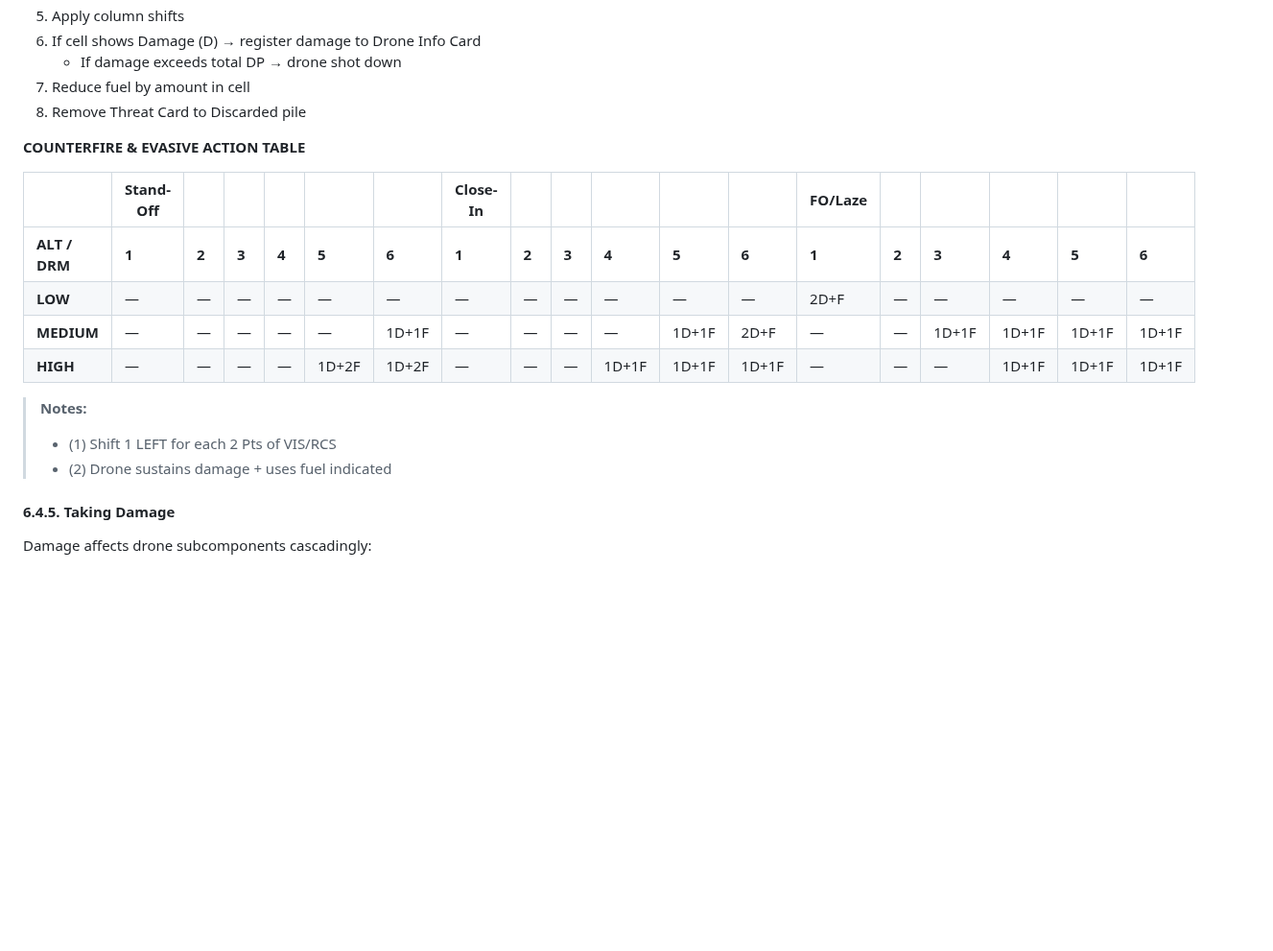
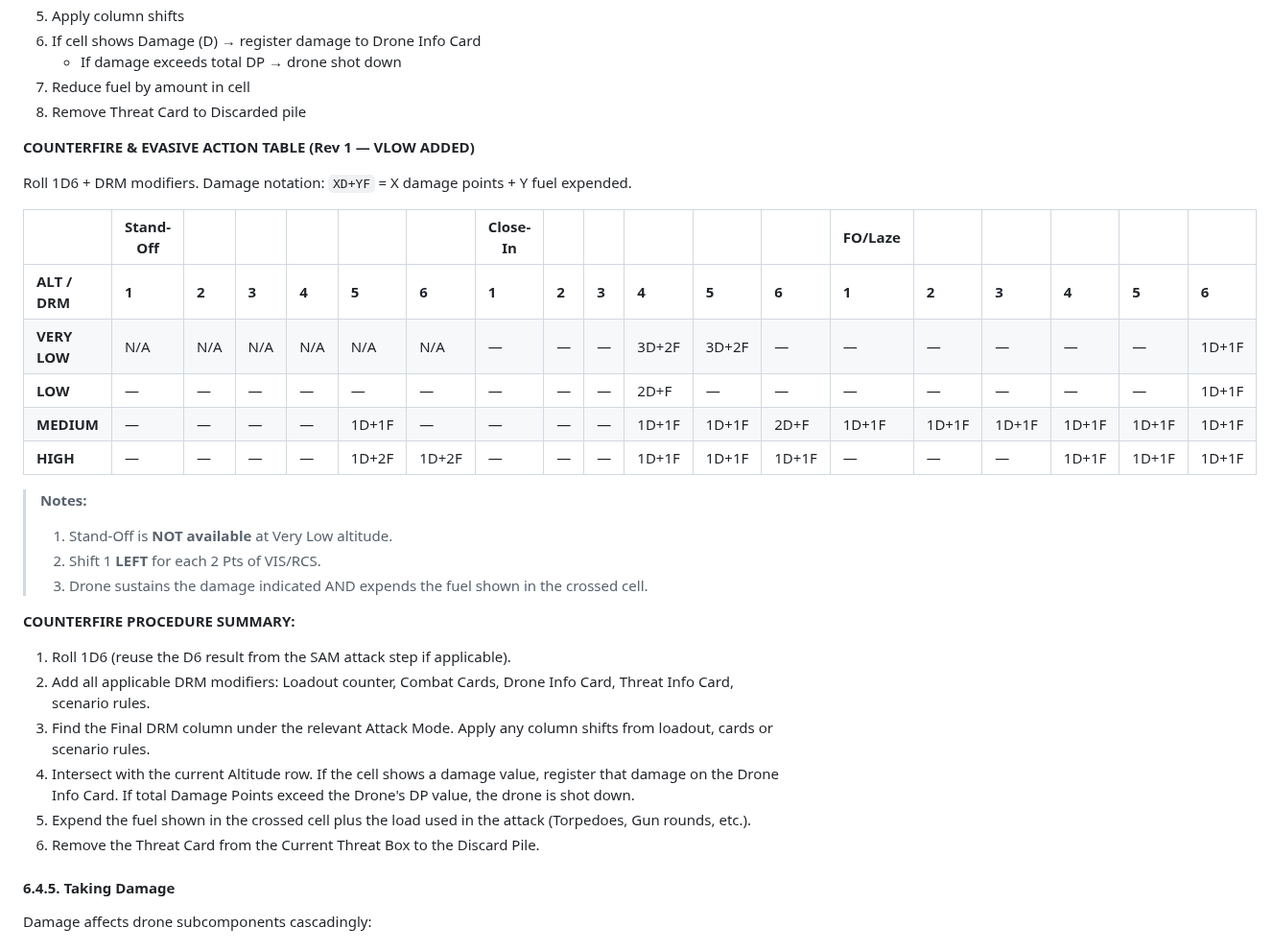
Before and after one commit to oaltinyay70-cell/OB3, a Markdown page: docs/game-rules/rulebook.md, the part around one of its changes. Shown at 96% size. GitHub-like rendering; blank space fills up the shorter version.

```diff
--- a/docs/game-rules/rulebook.md
+++ b/docs/game-rules/rulebook.md
@@ -690,18 +690,30 @@ This becomes a **second** counterfire check (in addition to original threat). Pl
 7. Reduce fuel by amount in cell
 8. Remove Threat Card to Discarded pile
 
-**COUNTERFIRE & EVASIVE ACTION TABLE**
+**COUNTERFIRE & EVASIVE ACTION TABLE (Rev 1 — VLOW ADDED)**
+
+Roll 1D6 + DRM modifiers. Damage notation: `XD+YF` = X damage points + Y fuel expended.
 
 |  | Stand-Off |||||| Close-In |||||| FO/Laze ||||||
 |---|---|---|---|---|---|---|---|---|---|---|---|---|---|---|---|---|---|---|
 | **ALT / DRM** | **1** | **2** | **3** | **4** | **5** | **6** | **1** | **2** | **3** | **4** | **5** | **6** | **1** | **2** | **3** | **4** | **5** | **6** |
-| **LOW** | — | — | — | — | — | — | — | — | — | — | — | — | 2D+F | — | — | — | — | — | 1D+1F |
-| **MEDIUM** | — | — | — | — | — | 1D+1F | — | — | — | — | 1D+1F | 2D+F | — | — | 1D+1F | 1D+1F | 1D+1F | 1D+1F |
+| **VERY LOW** | N/A | N/A | N/A | N/A | N/A | N/A | — | — | — | 3D+2F | 3D+2F | — | — | — | — | — | — | 1D+1F |
+| **LOW** | — | — | — | — | — | — | — | — | — | 2D+F | — | — | — | — | — | — | — | 1D+1F |
+| **MEDIUM** | — | — | — | — | 1D+1F | — | — | — | — | 1D+1F | 1D+1F | 2D+F | 1D+1F | 1D+1F | 1D+1F | 1D+1F | 1D+1F | 1D+1F |
 | **HIGH** | — | — | — | — | 1D+2F | 1D+2F | — | — | — | 1D+1F | 1D+1F | 1D+1F | — | — | — | 1D+1F | 1D+1F | 1D+1F |
 
 > **Notes:**
-> - (1) Shift 1 LEFT for each 2 Pts of VIS/RCS
-> - (2) Drone sustains damage + uses fuel indicated
+> 1. Stand-Off is **NOT available** at Very Low altitude.
+> 2. Shift 1 **LEFT** for each 2 Pts of VIS/RCS.
+> 3. Drone sustains the damage indicated AND expends the fuel shown in the crossed cell.
+
+**COUNTERFIRE PROCEDURE SUMMARY:**
+1. Roll 1D6 (reuse the D6 result from the SAM attack step if applicable).
+2. Add all applicable DRM modifiers: Loadout counter, Combat Cards, Drone Info Card, Threat Info Card, scenario rules.
+3. Find the Final DRM column under the relevant Attack Mode. Apply any column shifts from loadout, cards or scenario rules.
+4. Intersect with the current Altitude row. If the cell shows a damage value, register that damage on the Drone Info Card. If total Damage Points exceed the Drone's DP value, the drone is shot down.
+5. Expend the fuel shown in the crossed cell plus the load used in the attack (Torpedoes, Gun rounds, etc.).
+6. Remove the Threat Card from the Current Threat Box to the Discard Pile.
 
 #### 6.4.5. Taking Damage
 
```
Also changed, not shown: other parts of docs/game-rules/rulebook.md (+8 -13 lines), docs/game-rules/rulebook_gaps.md (+12 -19 lines).
